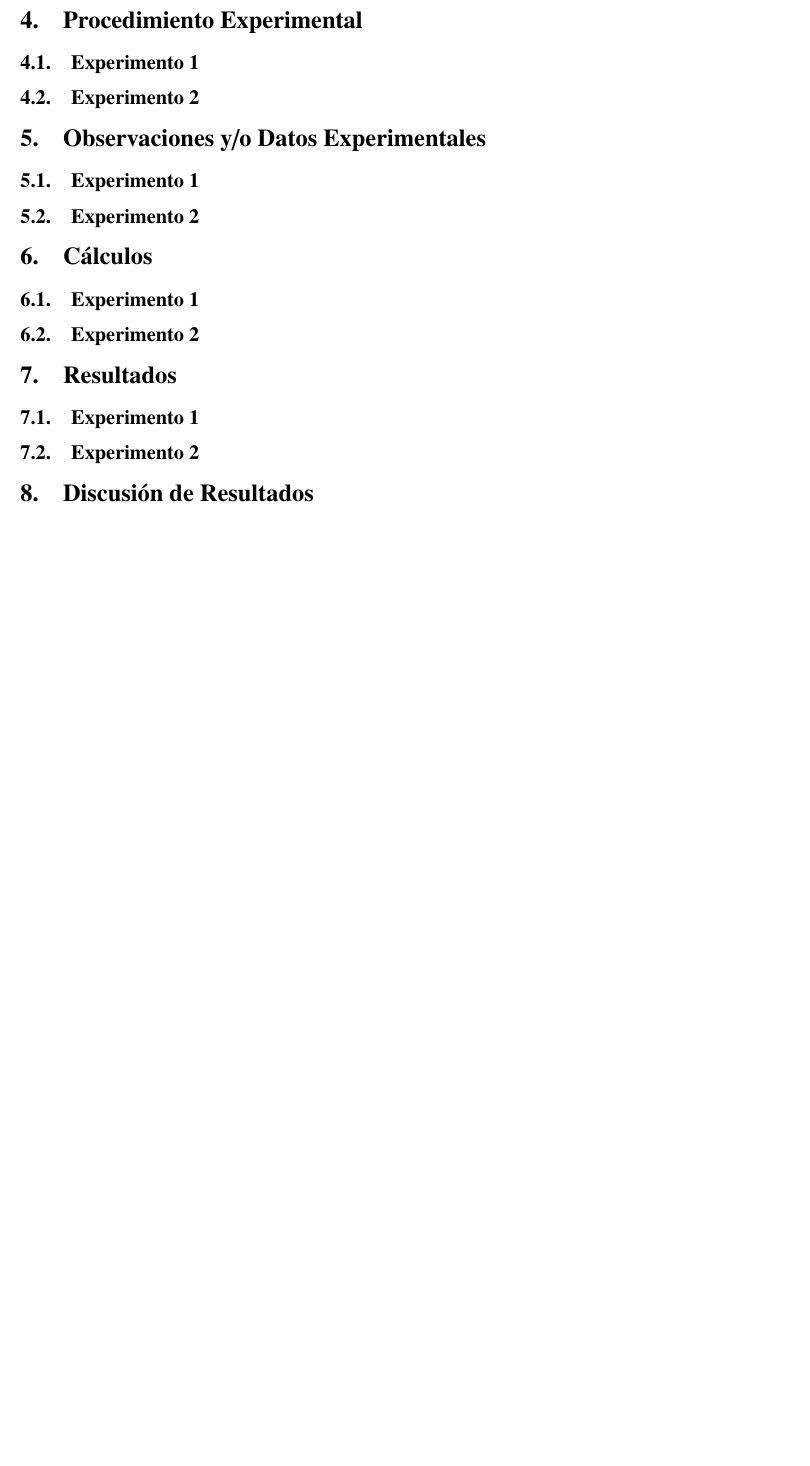
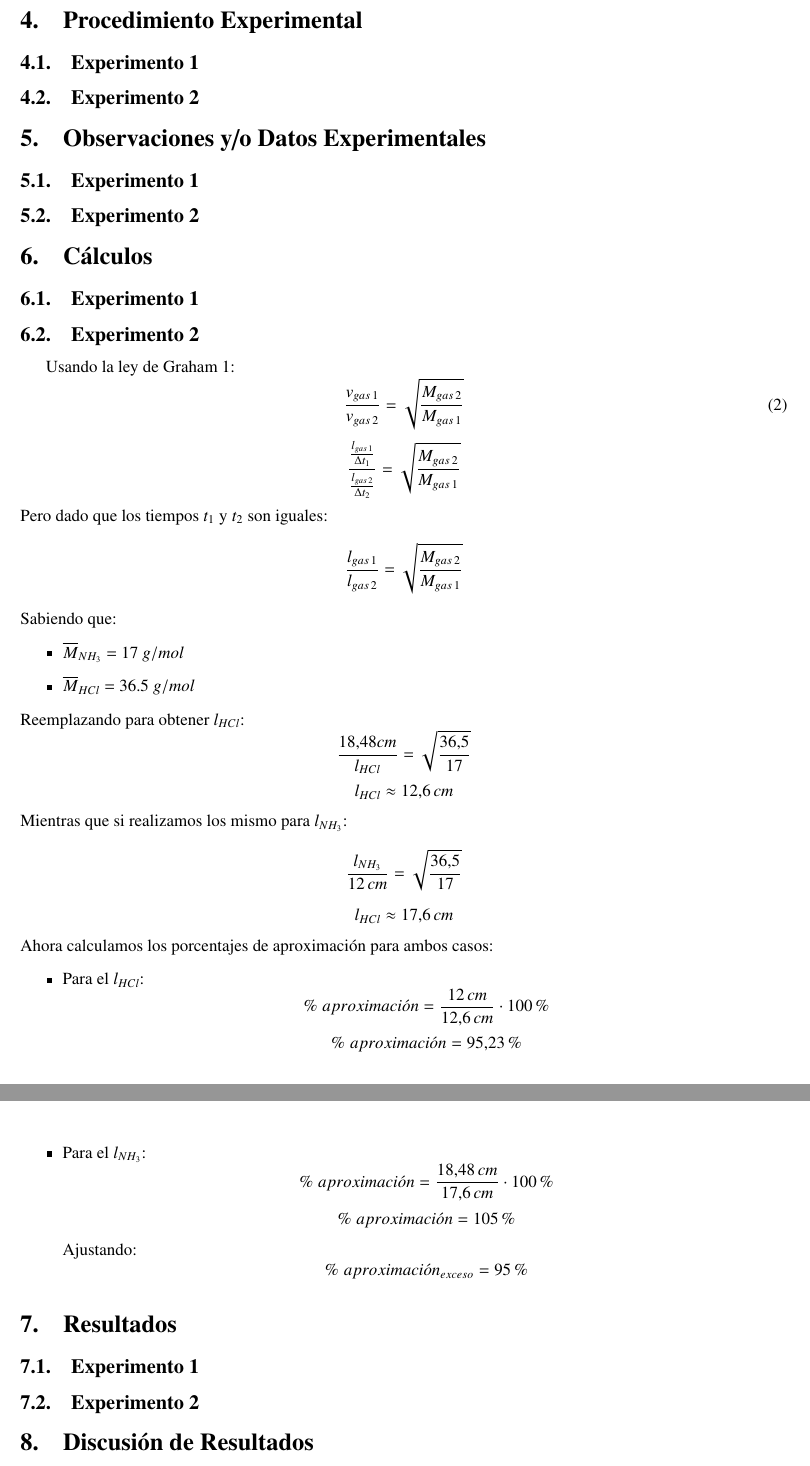
Before and after one commit to PieroCastillo/Informe-Qu-mica-4, a LaTeX document (main.tex, which reads sections/calculos.tex): part of page 4 of 5 before the commit and two parts of pages 4 and 5 of 6 after it, the two joined at a grey line, cut so that both start at the same text, the shorter picture padded with empty space. Compiled offline with pdfLaTeX.

Commit message:
add calculos , fundamentos

```diff
--- a/sections/calculos.tex
+++ b/sections/calculos.tex
@@ -4,4 +4,48 @@
 
 \subsection{Experimento 2}
 
+Usando la ley de Graham \ref{diffusion_eq}:
+\begin{equation}
+    \frac{v_{gas\, 1}}{v_{gas\, 2}} =
+    \sqrt{\frac{M_{gas\, 2}}{M_{gas\, 1}}}
+\end{equation}
+\[
+    \frac{\frac{l_{gas\, 1}}{\Delta t_1}}{\frac{l_{gas\, 2}}{\Delta t_2}} =
+    \sqrt{\frac{M_{gas\, 2}}{M_{gas\, 1}}}
+\]
+Pero dado que los tiempos $t_1$ y $t_2$ son iguales:
+\[
+    \frac{l_{gas\, 1}}{l_{gas\, 2}} =
+    \sqrt{\frac{M_{gas\, 2}}{M_{gas\, 1}}}
+\]
+Sabiendo que:
+\begin{itemize}
+    \item $\overline{M}_{NH_3}$ = 17 $g/mol$
+    \item $\overline{M}_{HCl}$  = 36.5 $g/mol$
+\end{itemize}
+Reemplazando para obtener $l_{HCl}$:
+\[
+    \frac{18.48 cm}{l_{HCl}} =
+    \sqrt{\frac{36.5}{17}}
+\]
+\[ l_{HCl} \approx 12.6 \, cm\]
+Mientras que si realizamos los mismo para $l_{NH_3}$:
+\[
+    \frac{l_{NH_3}}{12 \, cm} =
+    \sqrt{\frac{36.5}{17}}
+\]
+\[ l_{HCl} \approx 17.6 \, cm\]
+Ahora calculamos los porcentajes de aproximación
+para ambos casos:
+\begin{itemize}
+    \item Para el $l_{HCl}$:
+    \[ \% \; aproximaci\acute{o}n = \frac{12 \, cm}{12.6 \, cm} \cdot 100\%\]
+    \[ \% \; aproximaci\acute{o}n = 95.23\%\]
+    \item Para el $l_{NH_3}$:
+    \[ \% \; aproximaci\acute{o}n = \frac{18.48 \, cm}{17.6 \, cm} \cdot 100\%\]
+    \[ \% \; aproximaci\acute{o}n = 105\%\]
+    Ajustando:
+    \[ \% \; aproximaci\acute{o}n_{exceso} = 95\%\]
+\end{itemize}
+
 \end{document}
```
Also changed, not shown: sections/fundamentos.tex (+9 -2 lines).
